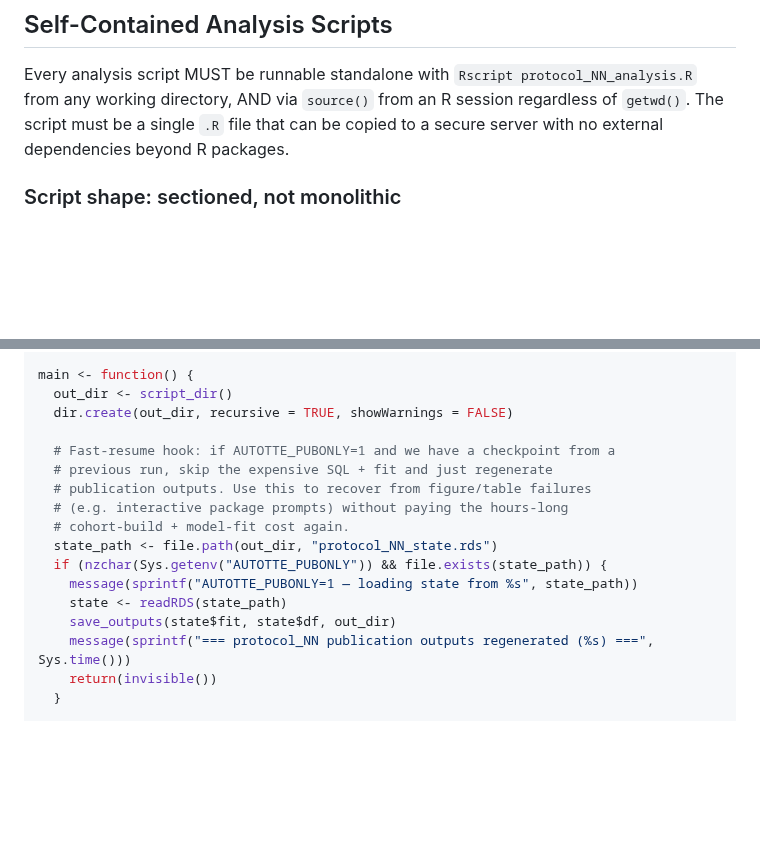
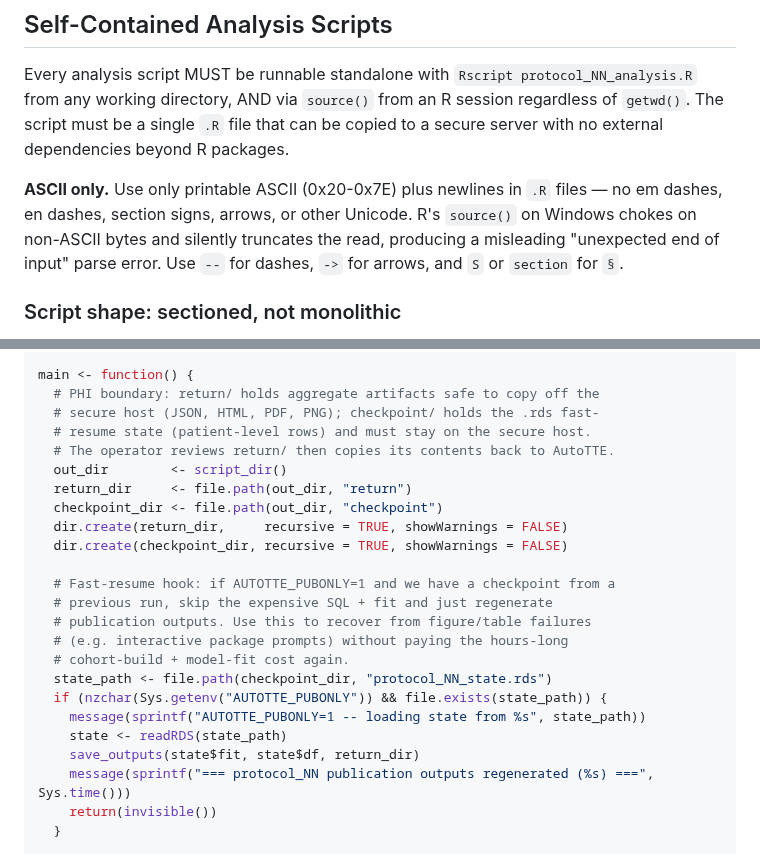
Before and after one commit to tjohnson250/AutoTTE, a Markdown page: WORKER.md, 2 parts joined by grey strips. GitHub-like rendering; blank space fills up the shorter version.

```diff
--- a/WORKER.md
+++ b/WORKER.md
@@ -622,6 +622,12 @@ from any working directory, AND via `source()` from an R session regardless of
 `getwd()`. The script must be a single `.R` file that can be copied to a secure
 server with no external dependencies beyond R packages.
 
+**ASCII only.** Use only printable ASCII (0x20-0x7E) plus newlines in `.R`
+files — no em dashes, en dashes, section signs, arrows, or other Unicode.
+R's `source()` on Windows chokes on non-ASCII bytes and silently truncates
+the read, producing a misleading "unexpected end of input" parse error.
+Use `--` for dashes, `->` for arrows, and `S` or `section` for `§`.
+
 ### Script shape: sectioned, not monolithic
 
 Model the script on the old Quarto `.qmd` templates, translated to a plain
@@ -865,19 +897,26 @@ script_dir <- function() {
 }
 
 main <- function() {
-  out_dir <- script_dir()
-  dir.create(out_dir, recursive = TRUE, showWarnings = FALSE)
+  # PHI boundary: return/ holds aggregate artifacts safe to copy off the
+  # secure host (JSON, HTML, PDF, PNG); checkpoint/ holds the .rds fast-
+  # resume state (patient-level rows) and must stay on the secure host.
+  # The operator reviews return/ then copies its contents back to AutoTTE.
+  out_dir        <- script_dir()
+  return_dir     <- file.path(out_dir, "return")
+  checkpoint_dir <- file.path(out_dir, "checkpoint")
+  dir.create(return_dir,     recursive = TRUE, showWarnings = FALSE)
+  dir.create(checkpoint_dir, recursive = TRUE, showWarnings = FALSE)
 
   # Fast-resume hook: if AUTOTTE_PUBONLY=1 and we have a checkpoint from a
   # previous run, skip the expensive SQL + fit and just regenerate
   # publication outputs. Use this to recover from figure/table failures
   # (e.g. interactive package prompts) without paying the hours-long
   # cohort-build + model-fit cost again.
-  state_path <- file.path(out_dir, "protocol_NN_state.rds")
+  state_path <- file.path(checkpoint_dir, "protocol_NN_state.rds")
   if (nzchar(Sys.getenv("AUTOTTE_PUBONLY")) && file.exists(state_path)) {
-    message(sprintf("AUTOTTE_PUBONLY=1 — loading state from %s", state_path))
+    message(sprintf("AUTOTTE_PUBONLY=1 -- loading state from %s", state_path))
     state <- readRDS(state_path)
-    save_outputs(state$fit, state$df, out_dir)
+    save_outputs(state$fit, state$df, return_dir)
     message(sprintf("=== protocol_NN publication outputs regenerated (%s) ===", Sys.time()))
     return(invisible())
   }
```
Also changed, not shown: other parts of WORKER.md (+44 -9 lines), COORDINATOR.md (+52 -22 lines).
